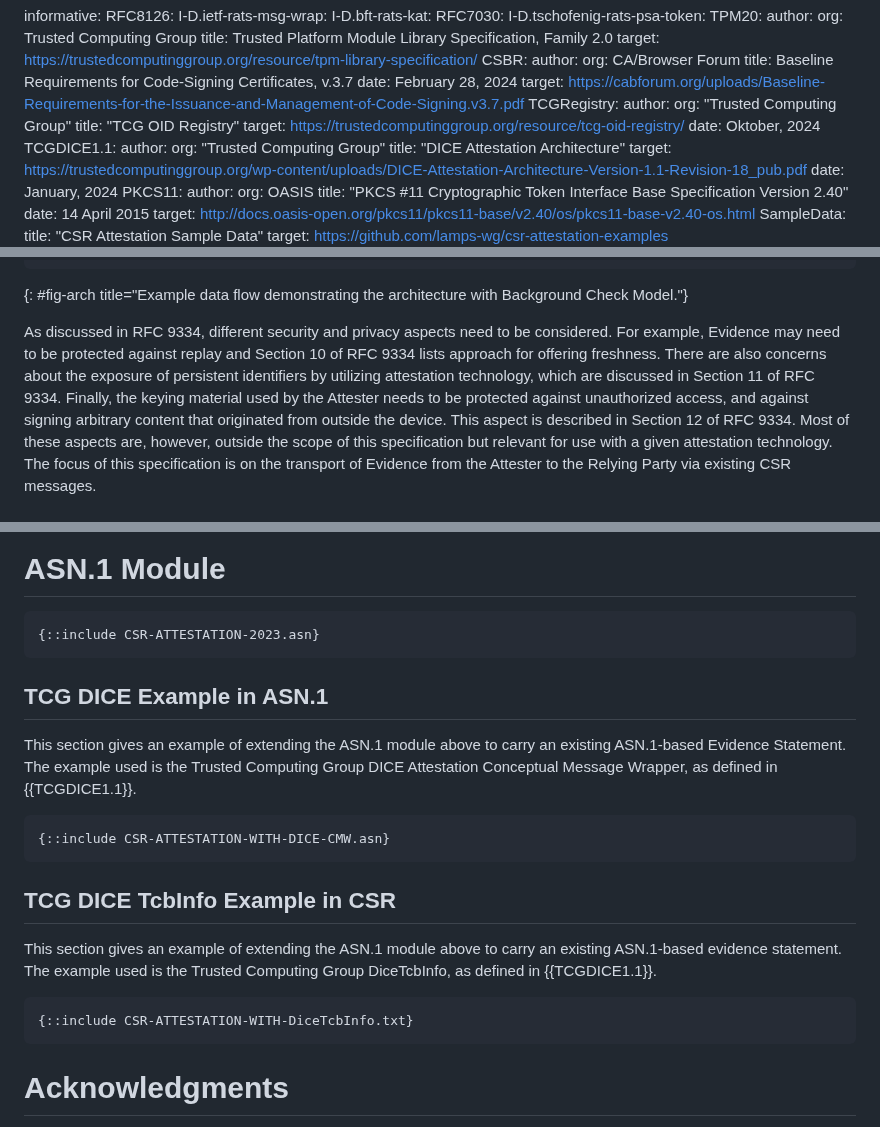
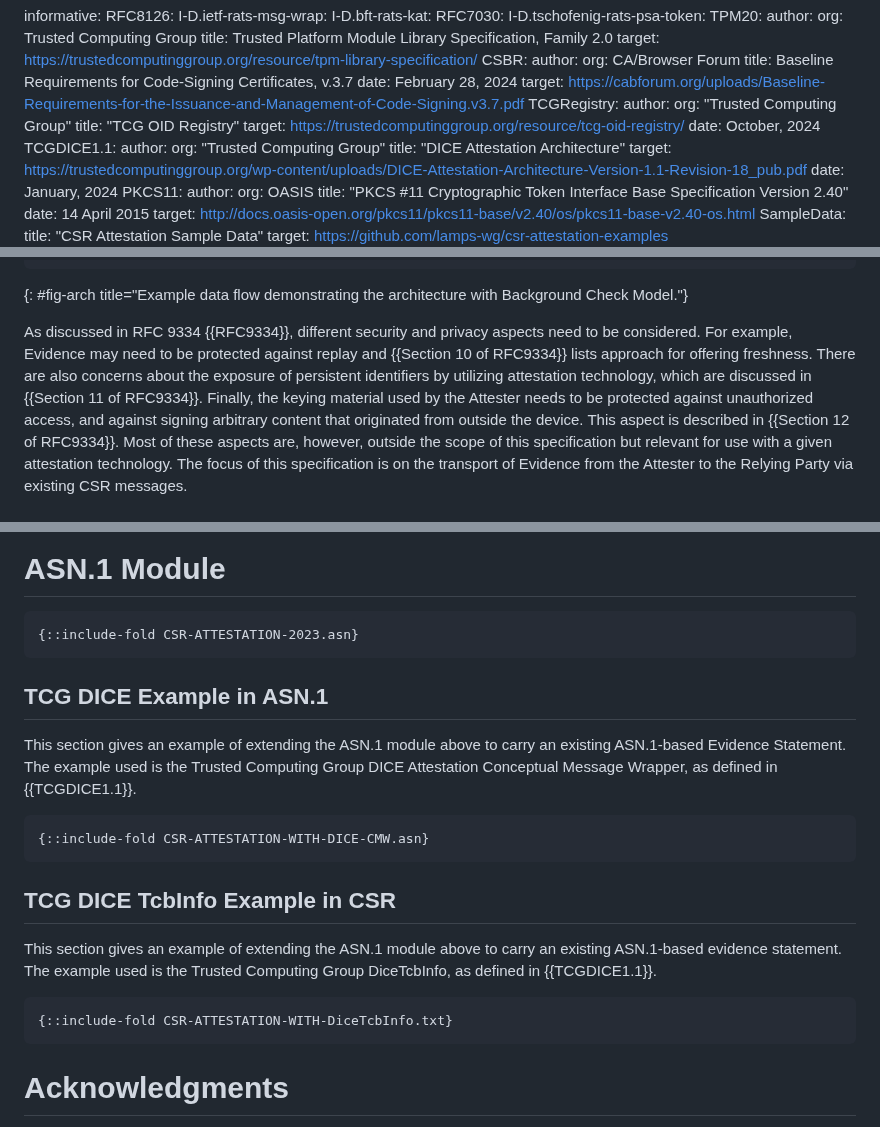
Before and after one commit to lamps-wg/csr-attestation, a Markdown page: draft-ietf-lamps-csr-attestation.md, 3 parts joined by grey strips. Rendered like a GitHub page.

```diff
--- a/draft-ietf-lamps-csr-attestation.md
+++ b/draft-ietf-lamps-csr-attestation.md
@@ -93,7 +93,7 @@ informative:
       org: "Trusted Computing Group"
     title: "TCG OID Registry"
     target: https://trustedcomputinggroup.org/resource/tcg-oid-registry/
-    date: Oktober, 2024
+    date: October, 2024
   TCGDICE1.1:
     author:
       org: "Trusted Computing Group"
@@ -239,14 +239,14 @@ parentheses.
 ~~~
 {: #fig-arch title="Example data flow demonstrating the architecture with Background Check Model."}
 
-As discussed in RFC 9334, different security and privacy aspects need to be
+As discussed in RFC 9334 {{RFC9334}}, different security and privacy aspects need to be
 considered. For example, Evidence may need to be protected against replay and
-Section 10 of RFC 9334 lists approach for offering freshness. There are also
+{{Section 10 of RFC9334}} lists approach for offering freshness. There are also
 concerns about the exposure of persistent identifiers by utilizing attestation
-technology, which are discussed in Section 11 of RFC 9334. Finally, the keying
+technology, which are discussed in {{Section 11 of RFC9334}}. Finally, the keying
 material used by the Attester needs to be protected against unauthorized access,
 and against signing arbitrary content that originated from outside the device.
-This aspect is described in Section 12 of RFC 9334. Most of these aspects are,
+This aspect is described in {{Section 12 of RFC9334}}. Most of these aspects are,
 however, outside the scope of this specification but relevant for use with a
 given attestation technology. The focus of this specification is on the
 transport of Evidence from the Attester to the Relying Party via existing
@@ -1184,7 +1184,7 @@ the result of CBOR encoding the CMW collection shown below
 # ASN.1 Module
 
 ~~~
-{::include CSR-ATTESTATION-2023.asn}
+{::include-fold CSR-ATTESTATION-2023.asn}
 ~~~
 
 ## TCG DICE Example in ASN.1
@@ -1193,7 +1193,7 @@ This section gives an example of extending the ASN.1 module above to carry an ex
 The example used is the Trusted Computing Group DICE Attestation Conceptual Message Wrapper, as defined in {{TCGDICE1.1}}.
 
 ~~~
-{::include CSR-ATTESTATION-WITH-DICE-CMW.asn}
+{::include-fold CSR-ATTESTATION-WITH-DICE-CMW.asn}
 ~~~
 
 ## TCG DICE TcbInfo Example in CSR
@@ -1202,7 +1202,7 @@ This section gives an example of extending the ASN.1 module above to carry an ex
 The example used is the Trusted Computing Group DiceTcbInfo, as defined in {{TCGDICE1.1}}.
 
 ~~~
-{::include CSR-ATTESTATION-WITH-DiceTcbInfo.txt}
+{::include-fold CSR-ATTESTATION-WITH-DiceTcbInfo.txt}
 ~~~
 
 # Acknowledgments
```
Also changed, not shown: other parts of draft-ietf-lamps-csr-attestation.md (+5 -5 lines).
